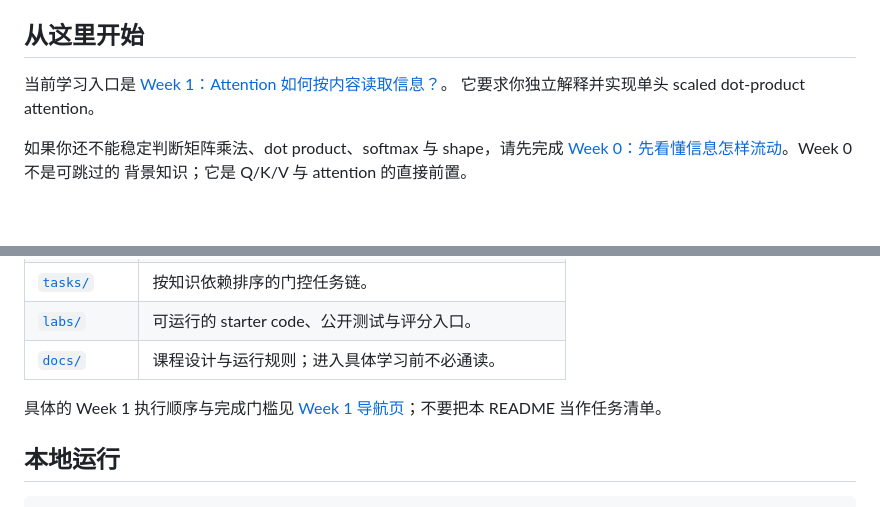
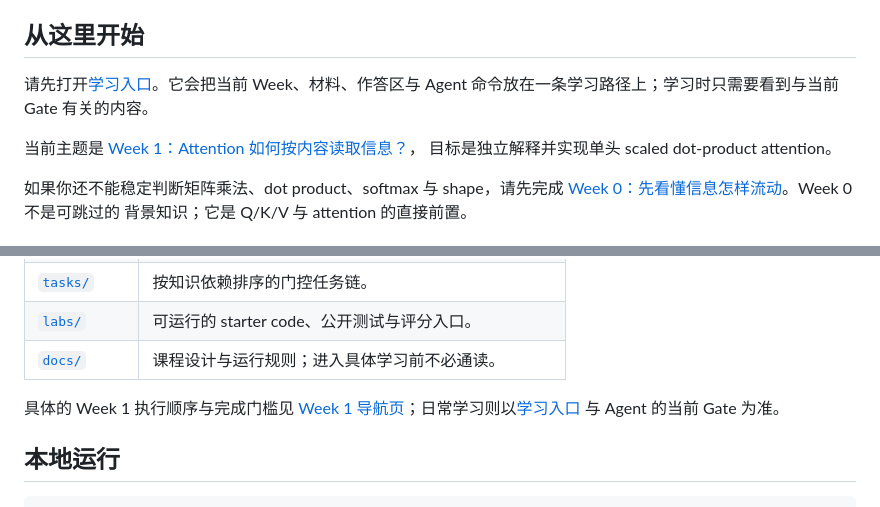
Before and after one commit to justlearner010/transformer-from-scratch-lab, a Markdown page: README.md, 2 parts joined by grey strips. Rendered like a GitHub page; blank space fills up the shorter version.

```diff
--- a/README.md
+++ b/README.md
@@ -8,8 +8,11 @@
 
 ## 从这里开始
 
-当前学习入口是 [Week 1：Attention 如何按内容读取信息？](weeks/week-01/README.md)。
-它要求你独立解释并实现单头 scaled dot-product attention。
+请先打开[学习入口](学习入口.md)。它会把当前 Week、材料、作答区与 Agent
+命令放在一条学习路径上；学习时只需要看到与当前 Gate 有关的内容。
+
+当前主题是 [Week 1：Attention 如何按内容读取信息？](weeks/week-01/README.md)，
+目标是独立解释并实现单头 scaled dot-product attention。
 
 如果你还不能稳定判断矩阵乘法、dot product、softmax 与 shape，请先完成
 [Week 0：先看懂信息怎样流动](weeks/week-00/README.md)。Week 0 不是可跳过的
@@ -53,7 +56,8 @@ token 矩阵与 shape
 | [`docs/`](docs/) | 课程设计与运行规则；进入具体学习前不必通读。 |
 
 具体的 Week 1 执行顺序与完成门槛见
-[Week 1 导航页](weeks/week-01/README.md)；不要把本 README 当作任务清单。
+[Week 1 导航页](weeks/week-01/README.md)；日常学习则以[学习入口](学习入口.md)
+与 Agent 的当前 Gate 为准。
 
 ## 本地运行
 
```
Also changed, not shown: 学习入口.md (added, +70 -0 lines).
